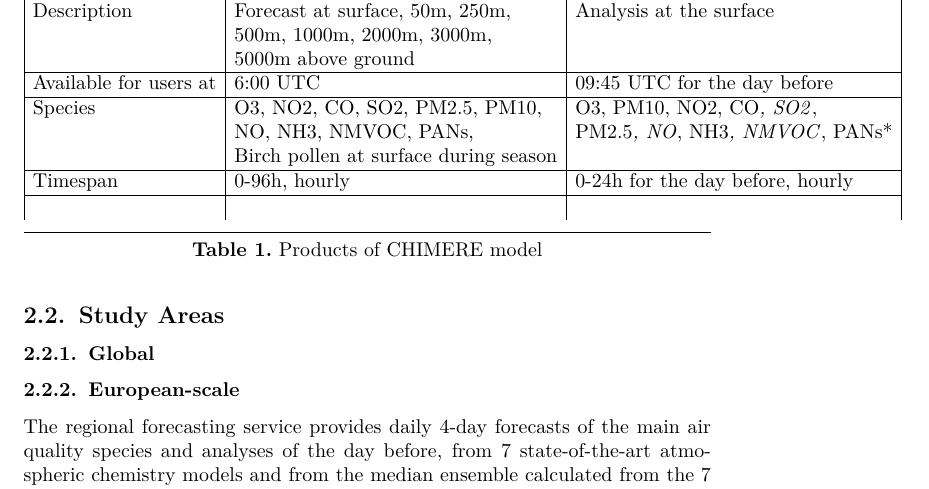
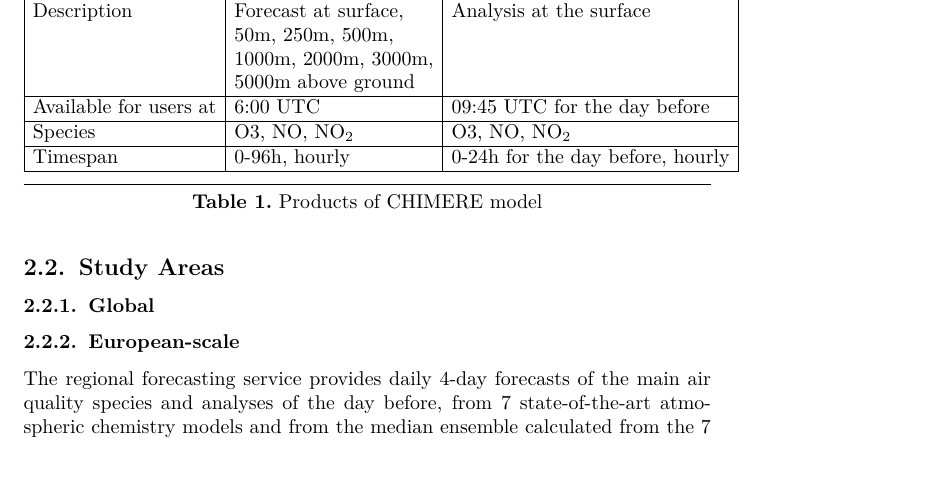
Before and after one commit to fedonman/ssta-cams, a LaTeX document (technical_report/out/technical_report.tex): part of page 5 of 7, cut so that both start at the same text, the shorter picture padded with empty space. Compiled offline with pdfLaTeX.

Commit message:
fix table

```diff
--- a/technical_report/out/technical_report.tex
+++ b/technical_report/out/technical_report.tex
@@ -221,26 +221,24 @@
 \multicolumn{1}{|l}{{\bfseries\mdline{91} \mdline{91}\textbf{Item}\mdline{91}}}&\multicolumn{1}{|l}{{\bfseries\mdline{91} \mdline{91}\textbf{Forecast}\mdline{91}}}&\multicolumn{1}{|l|}{{\bfseries\mdline{91} \mdline{91}\textbf{Analysis}\mdline{91}}}\\
 
 \midrule
-\multicolumn{1}{|l}{\mdline{93}Description}&\multicolumn{1}{|l}{\mdline{93}Forecast at surface, 50m, 250m,}&\multicolumn{1}{|l|}{\mdline{93}Analysis at the surface}\\
-\multicolumn{1}{|l}{\mdline{94}}&\multicolumn{1}{|l}{\mdline{94}500m, 1000m, 2000m, 3000m,}&\multicolumn{1}{|l|}{\mdline{94}}\\
-\multicolumn{1}{|l}{\mdline{95}}&\multicolumn{1}{|l}{\mdline{95}5000m above ground}&\multicolumn{1}{|l|}{\mdline{95}}\\
+\multicolumn{1}{|l}{\mdline{93}Description}&\multicolumn{1}{|l}{\mdline{93}Forecast at surface,}&\multicolumn{1}{|l|}{\mdline{93}Analysis at the surface}\\
+\multicolumn{1}{|l}{\mdline{94}}&\multicolumn{1}{|l}{\mdline{94}50m, 250m, 500m,}&\multicolumn{1}{|l|}{\mdline{94}}\\
+\multicolumn{1}{|l}{\mdline{95}}&\multicolumn{1}{|l}{\mdline{95}1000m, 2000m, 3000m,}&\multicolumn{1}{|l|}{\mdline{95}}\\
+\multicolumn{1}{|l}{\mdline{96}}&\multicolumn{1}{|l}{\mdline{96}5000m above ground}&\multicolumn{1}{|l|}{\mdline{96}}\\
 \midrule
-\multicolumn{1}{|l}{\mdline{97}Available for users at}&\multicolumn{1}{|l}{\mdline{97}6:00 UTC}&\multicolumn{1}{|l|}{\mdline{97}09:45 UTC for the day before}\\
+\multicolumn{1}{|l}{\mdline{98}Available for users at}&\multicolumn{1}{|l}{\mdline{98}6:00 UTC}&\multicolumn{1}{|l|}{\mdline{98}09:45 UTC for the day before}\\
 \midrule
-\multicolumn{1}{|l}{\mdline{99}Species}&\multicolumn{1}{|l}{\mdline{99}O3, NO2, CO, SO2, PM2.5, PM10,}&\multicolumn{1}{|l|}{\mdline{99}O3, PM10, NO2, CO\mdline{99}\emph{, SO2}\mdline{99},}\\
-\multicolumn{1}{|l}{\mdline{100}}&\multicolumn{1}{|l}{\mdline{100}NO, NH3, NMVOC, PANs,}&\multicolumn{1}{|l|}{\mdline{100}PM2.5\mdline{100}\emph{, NO}\mdline{100}, NH3\mdline{100}\emph{, NMVOC}\mdline{100}, PANs\mdline{100}*\mdline{100}}\\
-\multicolumn{1}{|l}{\mdline{101}}&\multicolumn{1}{|l}{\mdline{101}Birch pollen at surface during season}&\multicolumn{1}{|l|}{\mdline{101}}\\
+\multicolumn{1}{|l}{\mdline{100}Species}&\multicolumn{1}{|l}{\mdline{100}O3, NO, NO\mdline{100}\mdsub{2}\mdline{100}}&\multicolumn{1}{|l|}{\mdline{100}O3, NO, NO\mdline{100}\mdsub{2}\mdline{100}}\\
 \midrule
-\multicolumn{1}{|l}{\mdline{103}Timespan}&\multicolumn{1}{|l}{\mdline{103}0-96h, hourly}&\multicolumn{1}{|l|}{\mdline{103}0-24h for the day before, hourly}\\
+\multicolumn{1}{|l}{\mdline{102}Timespan}&\multicolumn{1}{|l}{\mdline{102}0-96h, hourly}&\multicolumn{1}{|l|}{\mdline{102}0-24h for the day before, hourly}\\
 \midrule
-\multicolumn{1}{|l}{\mdline{105}}&\multicolumn{1}{|l}{\mdline{105}}&\multicolumn{1}{|l|}{\mdline{105}}\\
 \end{tabular}\end{mdtabular}
 
-%mdk-data-line={108}
+%mdk-data-line={107}
 \mdhr{}%mdk
 
-%mdk-data-line={109}
-\noindent\mdline{109}\mdcaption{\textbf{Table~\mdcaptionlabel{1}.}~\mdcaptiontext{Products of CHIMERE model}}%mdk
+%mdk-data-line={108}
+\noindent\mdline{108}\mdcaption{\textbf{Table~\mdcaptionlabel{1}.}~\mdcaptiontext{Products of CHIMERE model}}%mdk
 %mdk
 \end{mdcenter}\label{chimere-portfolio}%mdk
 %mdk
```
Also changed, not shown: technical_report/out/technical_report.pdf, technical_report/out/technical_report.tex (40 more changed lines), 2 other files.
